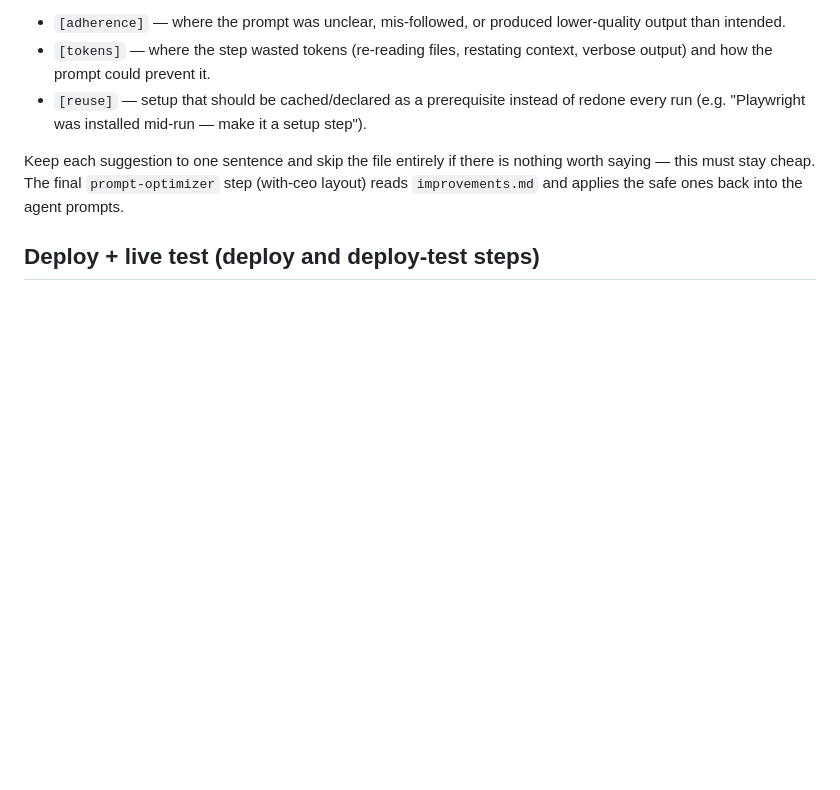
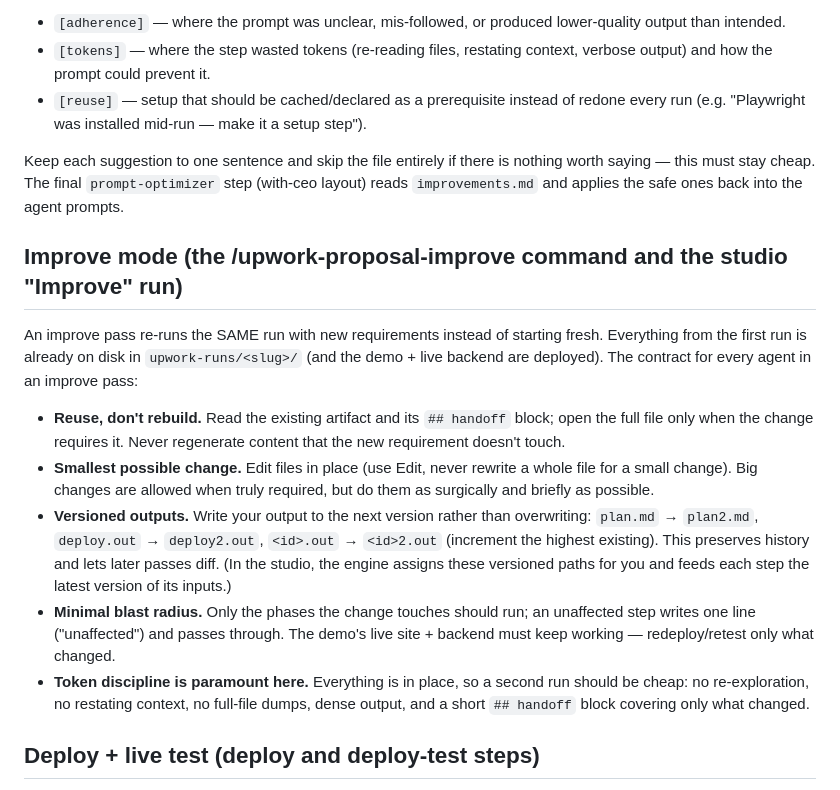
Before and after one commit to mwegter95/upwork-agentic-workflow, a Markdown page: CLAUDE.md, the part around the change. GitHub-like rendering; blank space fills up the shorter version.

```diff
--- a/CLAUDE.md
+++ b/CLAUDE.md
@@ -237,6 +237,31 @@ nothing worth saying — this must stay cheap. The final `prompt-optimizer` step
 (with-ceo layout) reads `improvements.md` and applies the safe ones back into the
 agent prompts.
 
+## Improve mode (the /upwork-proposal-improve command and the studio "Improve" run)
+
+An improve pass re-runs the SAME run with new requirements instead of starting
+fresh. Everything from the first run is already on disk in `upwork-runs/<slug>/`
+(and the demo + live backend are deployed). The contract for every agent in an
+improve pass:
+
+- **Reuse, don't rebuild.** Read the existing artifact and its `## handoff` block;
+  open the full file only when the change requires it. Never regenerate content
+  that the new requirement doesn't touch.
+- **Smallest possible change.** Edit files in place (use Edit, never rewrite a
+  whole file for a small change). Big changes are allowed when truly required, but
+  do them as surgically and briefly as possible.
+- **Versioned outputs.** Write your output to the next version rather than
+  overwriting: `plan.md` → `plan2.md`, `deploy.out` → `deploy2.out`, `<id>.out` →
+  `<id>2.out` (increment the highest existing). This preserves history and lets
+  later passes diff. (In the studio, the engine assigns these versioned paths for
+  you and feeds each step the latest version of its inputs.)
+- **Minimal blast radius.** Only the phases the change touches should run; an
+  unaffected step writes one line ("unaffected") and passes through. The demo's
+  live site + backend must keep working — redeploy/retest only what changed.
+- **Token discipline is paramount here.** Everything is in place, so a second run
+  should be cheap: no re-exploration, no restating context, no full-file dumps,
+  dense output, and a short `## handoff` block covering only what changed.
+
 ## Deploy + live test (deploy and deploy-test steps)
 
 - **Deploy = push, both repos.** The `deploy` step commits and pushes
```
Also changed, not shown: .claude/commands/upwork-proposal-improve.md (added, +65 -0 lines).
